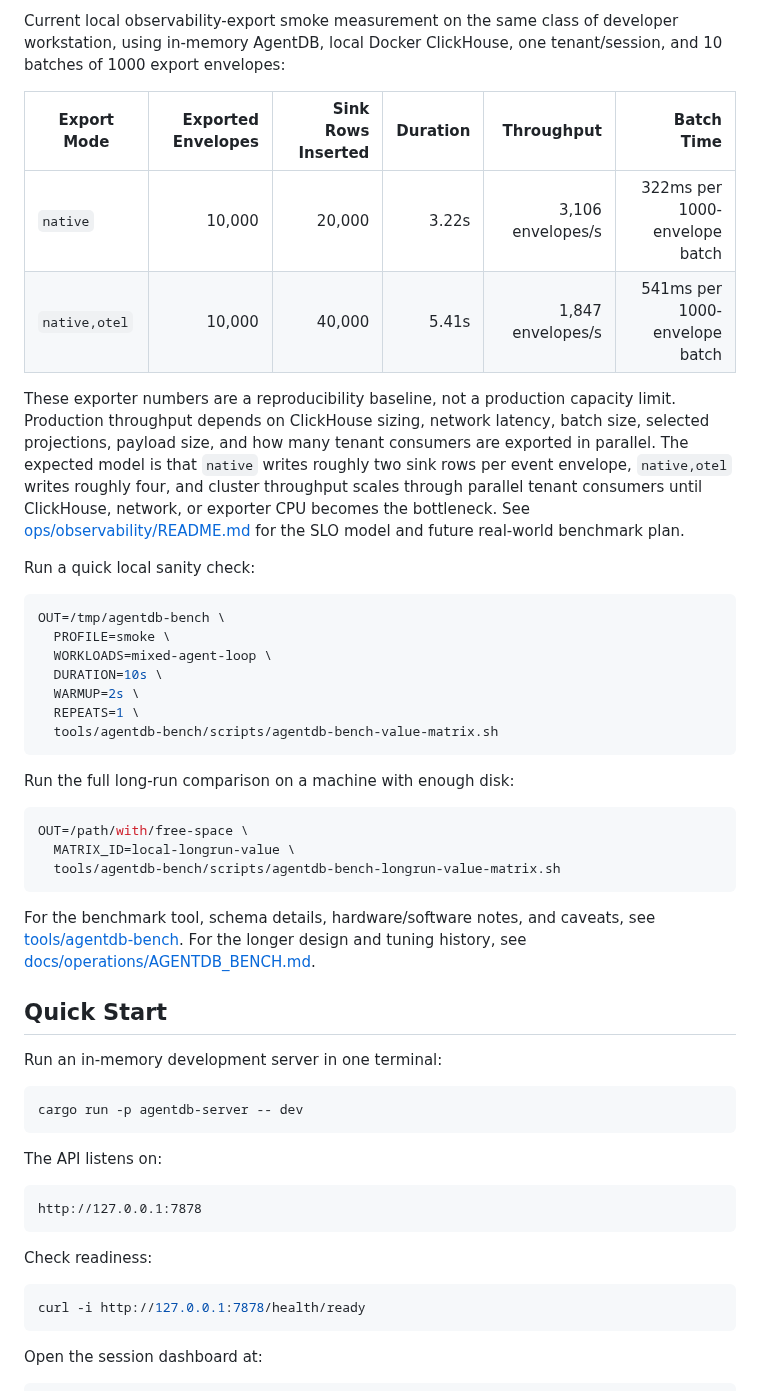
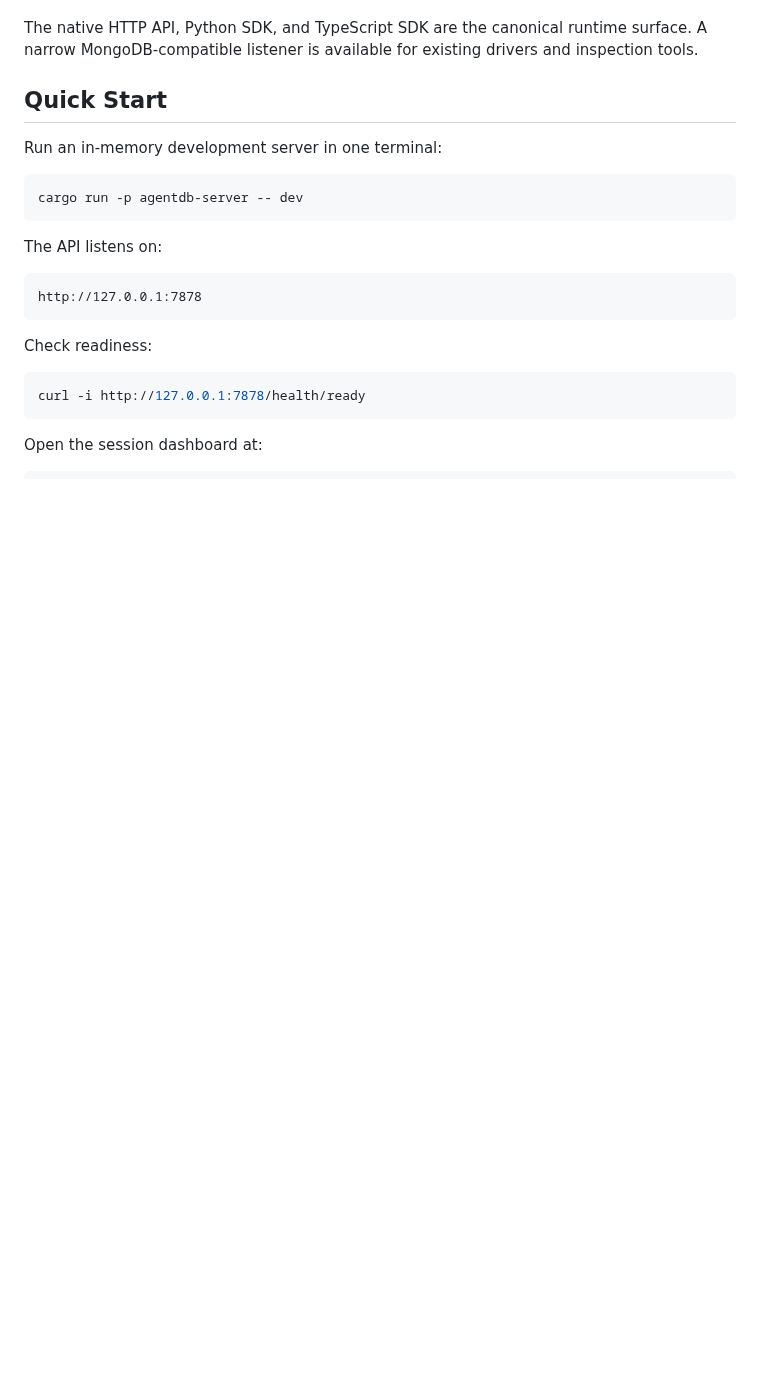
Before and after one commit to shenli/agentdb, a Markdown page: README.md, the part around one of its changes. GitHub-like rendering; blank space fills up the shorter version.

Commit message:
Improve README developer flow (#268)

````diff
--- a/README.md
+++ b/README.md
@@ -149,46 +44,6 @@ How to read this:
-Current local observability-export smoke measurement on the same class of
-developer workstation, using in-memory AgentDB, local Docker ClickHouse, one
-tenant/session, and 10 batches of 1000 export envelopes:
-
-| Export Mode | Exported Envelopes | Sink Rows Inserted | Duration | Throughput | Batch Time |
-|---|---:|---:|---:|---:|---:|
-| `native` | 10,000 | 20,000 | 3.22s | 3,106 envelopes/s | 322ms per 1000-envelope batch |
-| `native,otel` | 10,000 | 40,000 | 5.41s | 1,847 envelopes/s | 541ms per 1000-envelope batch |
-
-These exporter numbers are a reproducibility baseline, not a production
-capacity limit. Production throughput depends on ClickHouse sizing, network
-latency, batch size, selected projections, payload size, and how many tenant
-consumers are exported in parallel. The expected model is that `native` writes
-roughly two sink rows per event envelope, `native,otel` writes roughly four, and
-cluster throughput scales through parallel tenant consumers until ClickHouse,
-network, or exporter CPU becomes the bottleneck. See
-[ops/observability/README.md](ops/observability/README.md) for the SLO model
-and future real-world benchmark plan.
-
-Run a quick local sanity check:
-
-```bash
-OUT=/tmp/agentdb-bench \
-  PROFILE=smoke \
-  WORKLOADS=mixed-agent-loop \
-  DURATION=10s \
-  WARMUP=2s \
-  REPEATS=1 \
-  tools/agentdb-bench/scripts/agentdb-bench-value-matrix.sh
-```
-
-Run the full long-run comparison on a machine with enough disk:
-
-```bash
-OUT=/path/with/free-space \
-  MATRIX_ID=local-longrun-value \
-  tools/agentdb-bench/scripts/agentdb-bench-longrun-value-matrix.sh
-```
-
-For the benchmark tool, schema details, hardware/software notes, and caveats,
-see [tools/agentdb-bench](tools/agentdb-bench/README.md). For the longer design
-and tuning history, see
-[docs/operations/AGENTDB_BENCH.md](docs/operations/AGENTDB_BENCH.md).
+The native HTTP API, Python SDK, and TypeScript SDK are the canonical runtime
+surface. A narrow MongoDB-compatible listener is available for existing drivers
+and inspection tools.
 
 ## Quick Start
 
````
Also changed, not shown: other parts of README.md (+142 -134 lines).
